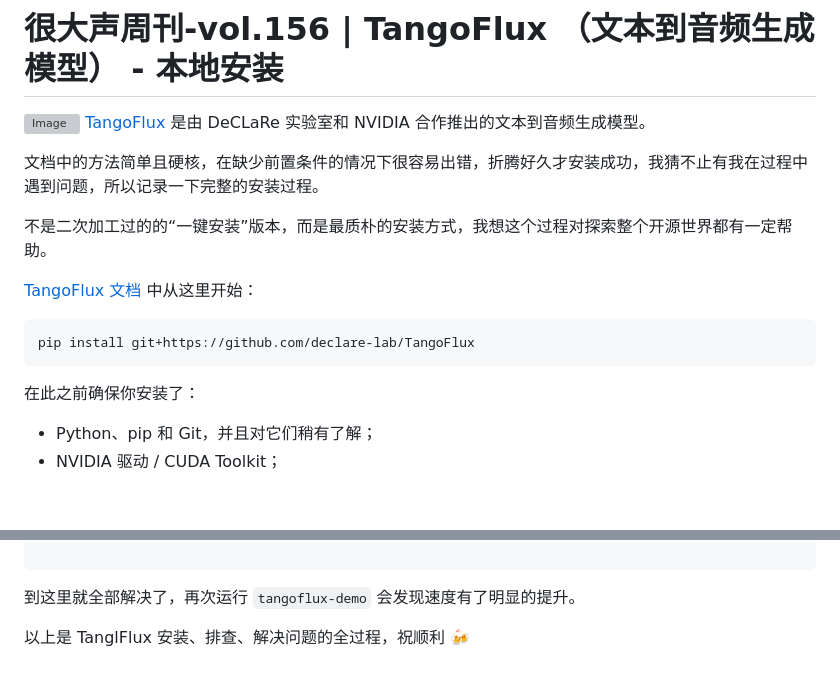
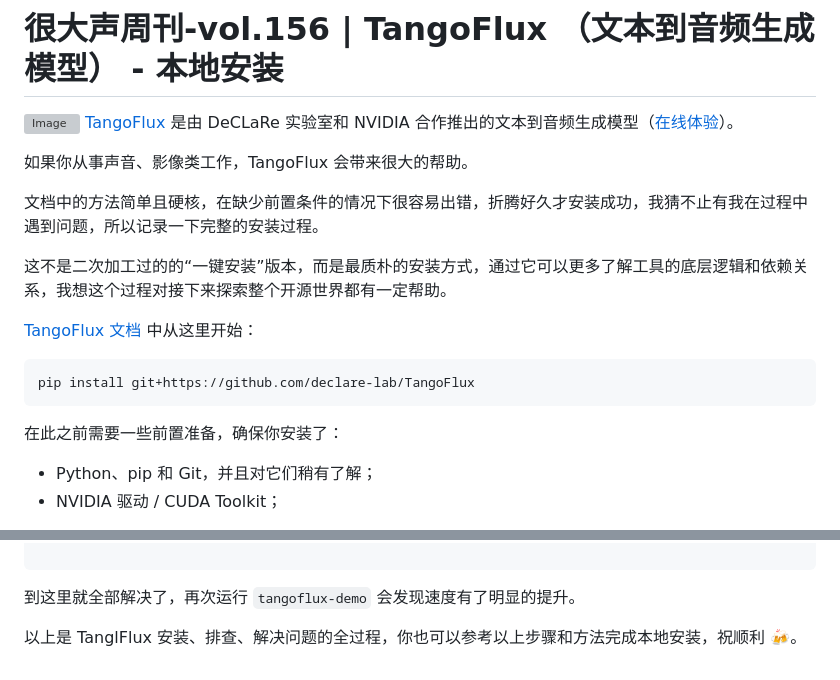
Before and after one commit to hendasheng/HenDaShengWeekly, a Markdown page: docs/vol.156.md, 2 parts joined by grey strips. GitHub-like rendering; blank space fills up the shorter version; grey boxes are pictures that could not be loaded.

````diff
--- a/docs/vol.156.md
+++ b/docs/vol.156.md
@@ -1,17 +1,19 @@
 # 很大声周刊-vol.156 | TangoFlux （文本到音频生成模型） - 本地安装
 
 ![Image](https://github.com/user-attachments/assets/fc1381ee-4db3-46c8-b889-762039d2f299)
-[TangoFlux](https://github.com/declare-lab/TangoFlux) 是由 DeCLaRe 实验室和 NVIDIA 合作推出的文本到音频生成模型。
+[TangoFlux](https://github.com/declare-lab/TangoFlux) 是由 DeCLaRe 实验室和 NVIDIA 合作推出的文本到音频生成模型（[在线体验](https://huggingface.co/spaces/declare-lab/TangoFlux)）。
+
+如果你从事声音、影像类工作，TangoFlux 会带来很大的帮助。
 
 文档中的方法简单且硬核，在缺少前置条件的情况下很容易出错，折腾好久才安装成功，我猜不止有我在过程中遇到问题，所以记录一下完整的安装过程。
 
-不是二次加工过的的“一键安装”版本，而是最质朴的安装方式，我想这个过程对探索整个开源世界都有一定帮助。
+这不是二次加工过的的“一键安装”版本，而是最质朴的安装方式，通过它可以更多了解工具的底层逻辑和依赖关系，我想这个过程对接下来探索整个开源世界都有一定帮助。
 
 [TangoFlux 文档](https://github.com/declare-lab/TangoFlux) 中从这里开始：
 ```
 pip install git+https://github.com/declare-lab/TangoFlux
 ```
-在此之前确保你安装了：
+在此之前需要一些前置准备，确保你安装了：
 - Python、pip 和 Git，并且对它们稍有了解；
 - NVIDIA 驱动 / CUDA Toolkit；
 
@@ -98,4 +100,4 @@ pip install torch torchvision torchaudio --index-url https://download.pytorch.or
 
 到这里就全部解决了，再次运行 `tangoflux-demo` 会发现速度有了明显的提升。
 
-以上是 TanglFlux 安装、排查、解决问题的全过程，祝顺利 🍻
+以上是 TanglFlux 安装、排查、解决问题的全过程，你也可以参考以上步骤和方法完成本地安装，祝顺利 🍻。
````
